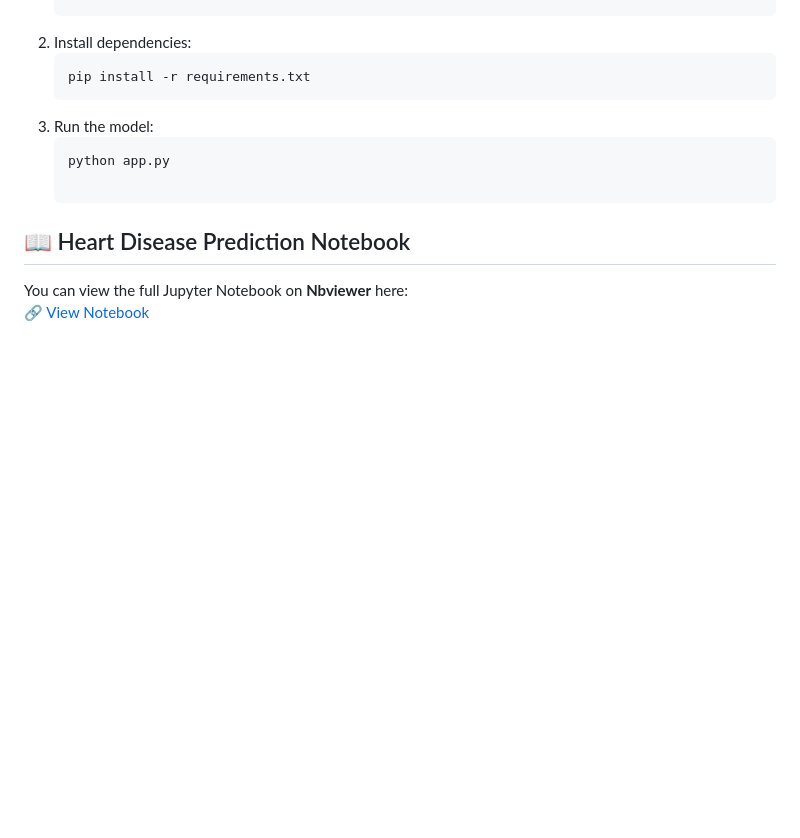
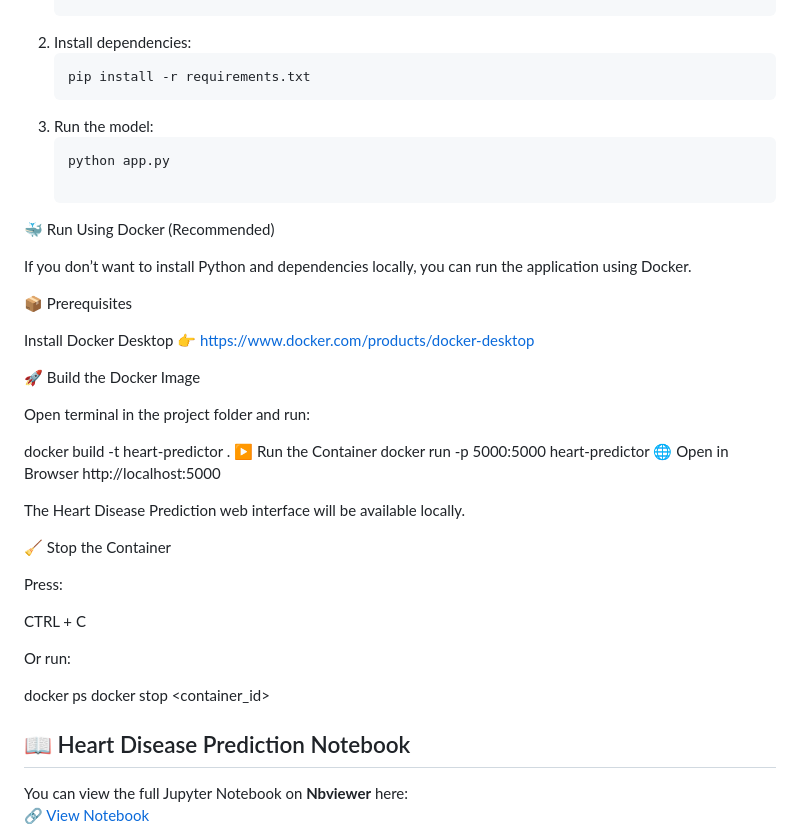
Before and after one commit to Waleedcoderarch/waleed, a Markdown page: Heart-Disease-Prediction-Using-ML-/README.md, the part around the change. GitHub-like rendering; blank space fills up the shorter version.

````diff
--- a/Heart-Disease-Prediction-Using-ML-/README.md
+++ b/Heart-Disease-Prediction-Using-ML-/README.md
@@ -95,6 +95,38 @@ Our proposed system addresses these issues with:
    ```sh
    python app.py
 
+🐳 Run Using Docker (Recommended)
+
+If you don’t want to install Python and dependencies locally, you can run the application using Docker.
+
+📦 Prerequisites
+
+Install Docker Desktop
+👉 https://www.docker.com/products/docker-desktop
+
+🚀 Build the Docker Image
+
+Open terminal in the project folder and run:
+
+docker build -t heart-predictor .
+▶️ Run the Container
+docker run -p 5000:5000 heart-predictor
+🌐 Open in Browser
+http://localhost:5000
+
+The Heart Disease Prediction web interface will be available locally.
+
+🧹 Stop the Container
+
+Press:
+
+CTRL + C
+
+Or run:
+
+docker ps
+docker stop <container_id>
+
 ## 📖 Heart Disease Prediction Notebook
 
 You can view the full Jupyter Notebook on **Nbviewer** here:
````
